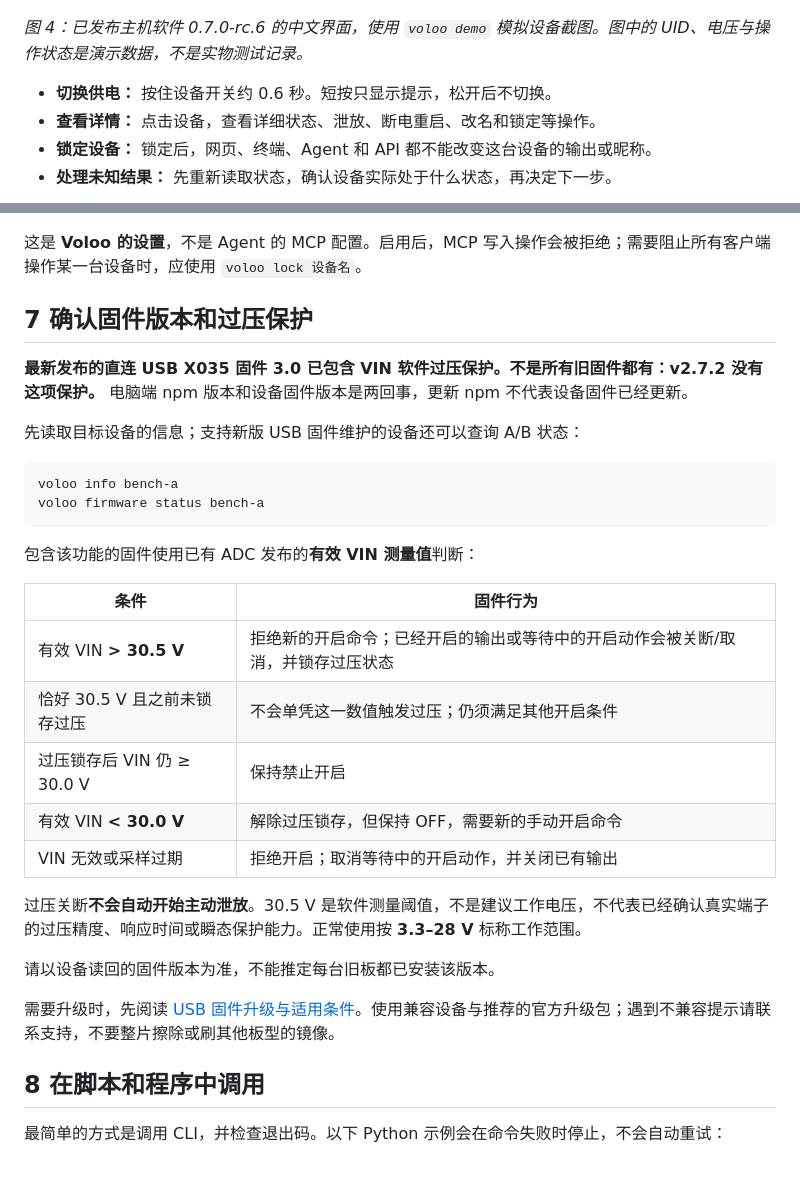
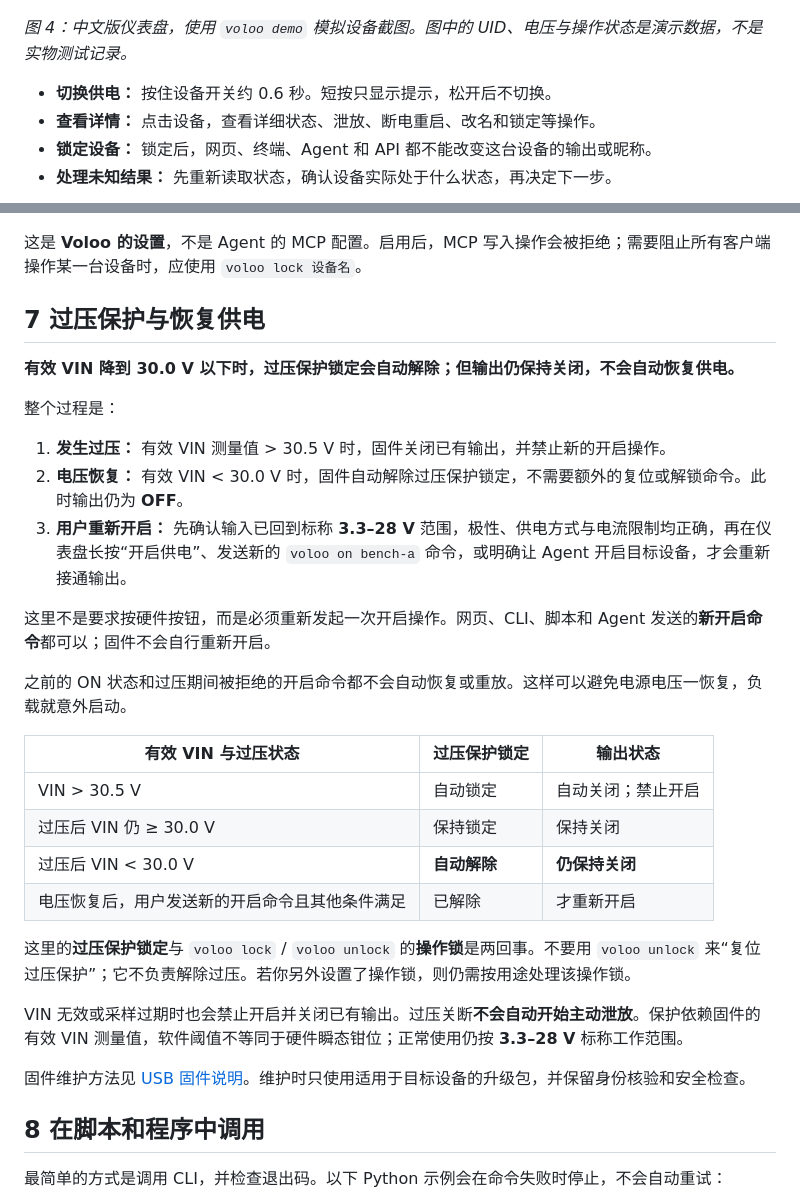
Before and after one commit to librezoo/voloo, a Markdown page: docs/user-guide.md, 2 parts joined by grey strips. Drawn GitHub-style; blank space fills up the shorter version.

````diff
--- a/docs/user-guide.md
+++ b/docs/user-guide.md
@@ -129,7 +136,7 @@ voloo ui
 
 ![Voloo 简体中文仪表盘，显示设备名称、状态和输入输出电压](assets/dashboard-zh.png)
 
-*图 4：已发布主机软件 0.7.0-rc.6 的中文界面，使用 `voloo demo` 模拟设备截图。图中的 UID、电压与操作状态是演示数据，不是实物测试记录。*
+*图 4：中文版仪表盘，使用 `voloo demo` 模拟设备截图。图中的 UID、电压与操作状态是演示数据，不是实物测试记录。*
 
 - **切换供电：** 按住设备开关约 0.6 秒。短按只显示提示，松开后不切换。
 - **查看详情：** 点击设备，查看详细状态、泄放、断电重启、改名和锁定等操作。
@@ -294,32 +301,32 @@ read_only = true
 
 这是 **Voloo 的设置**，不是 Agent 的 MCP 配置。启用后，MCP 写入操作会被拒绝；需要阻止所有客户端操作某一台设备时，应使用 `voloo lock 设备名`。
 
-## 7 确认固件版本和过压保护
+## 7 过压保护与恢复供电
 
-**最新发布的直连 USB X035 固件 3.0 已包含 VIN 软件过压保护。不是所有旧固件都有：v2.7.2 没有这项保护。** 电脑端 npm 版本和设备固件版本是两回事，更新 npm 不代表设备固件已经更新。
+**有效 VIN 降到 30.0 V 以下时，过压保护锁定会自动解除；但输出仍保持关闭，不会自动恢复供电。**
 
-先读取目标设备的信息；支持新版 USB 固件维护的设备还可以查询 A/B 状态：
+整个过程是：
 
-```sh
-voloo info bench-a
-voloo firmware status bench-a
-```
+1. **发生过压：** 有效 VIN 测量值 > 30.5 V 时，固件关闭已有输出，并禁止新的开启操作。
+2. **电压恢复：** 有效 VIN < 30.0 V 时，固件自动解除过压保护锁定，不需要额外的复位或解锁命令。此时输出仍为 **OFF**。
+3. **用户重新开启：** 先确认输入已回到标称 **3.3–28 V** 范围，极性、供电方式与电流限制均正确，再在仪表盘长按“开启供电”、发送新的 `voloo on bench-a` 命令，或明确让 Agent 开启目标设备，才会重新接通输出。
 
-包含该功能的固件使用已有 ADC 发布的**有效 VIN 测量值**判断：
+这里不是要求按硬件按钮，而是必须重新发起一次开启操作。网页、CLI、脚本和 Agent 发送的**新开启命令**都可以；固件不会自行重新开启。
 
-| 条件 | 固件行为 |
-| --- | --- |
-| 有效 VIN **> 30.5 V** | 拒绝新的开启命令；已经开启的输出或等待中的开启动作会被关断/取消，并锁存过压状态 |
-| 恰好 30.5 V 且之前未锁存过压 | 不会单凭这一数值触发过压；仍须满足其他开启条件 |
-| 过压锁存后 VIN 仍 ≥ 30.0 V | 保持禁止开启 |
-| 有效 VIN **< 30.0 V** | 解除过压锁存，但保持 OFF，需要新的手动开启命令 |
-| VIN 无效或采样过期 | 拒绝开启；取消等待中的开启动作，并关闭已有输出 |
+之前的 ON 状态和过压期间被拒绝的开启命令都不会自动恢复或重放。这样可以避免电源电压一恢复，负载就意外启动。
 
-过压关断**不会自动开始主动泄放**。30.5 V 是软件测量阈值，不是建议工作电压，不代表已经确认真实端子的过压精度、响应时间或瞬态保护能力。正常使用按 **3.3–28 V** 标称工作范围。
+| 有效 VIN 与过压状态 | 过压保护锁定 | 输出状态 |
+| --- | --- | --- |
+| VIN > 30.5 V | 自动锁定 | 自动关闭；禁止开启 |
+| 过压后 VIN 仍 ≥ 30.0 V | 保持锁定 | 保持关闭 |
+| 过压后 VIN < 30.0 V | **自动解除** | **仍保持关闭** |
+| 电压恢复后，用户发送新的开启命令且其他条件满足 | 已解除 | 才重新开启 |
 
-请以设备读回的固件版本为准，不能推定每台旧板都已安装该版本。
+这里的**过压保护锁定**与 `voloo lock` / `voloo unlock` 的**操作锁**是两回事。不要用 `voloo unlock` 来“复位过压保护”；它不负责解除过压。若你另外设置了操作锁，则仍需按用途处理该操作锁。
 
-需要升级时，先阅读 [USB 固件升级与适用条件](firmware-updates.md)。使用兼容设备与推荐的官方升级包；遇到不兼容提示请联系支持，不要整片擦除或刷其他板型的镜像。
+VIN 无效或采样过期时也会禁止开启并关闭已有输出。过压关断**不会自动开始主动泄放**。保护依赖固件的有效 VIN 测量值，软件阈值不等同于硬件瞬态钳位；正常使用仍按 **3.3–28 V** 标称工作范围。
+
+固件维护方法见 [USB 固件说明](firmware-updates.md)。维护时只使用适用于目标设备的升级包，并保留身份核验和安全检查。
 
 ## 8 在脚本和程序中调用
 
````
Also changed, not shown: other parts of docs/user-guide.md (+23 -16 lines), docs/user-guide.en.md (+9 -4 lines), docs/assets/port-map.png, docs/assets/voltage-boundaries.png, docs/assets/wiring-steps.png, 1 other file.
